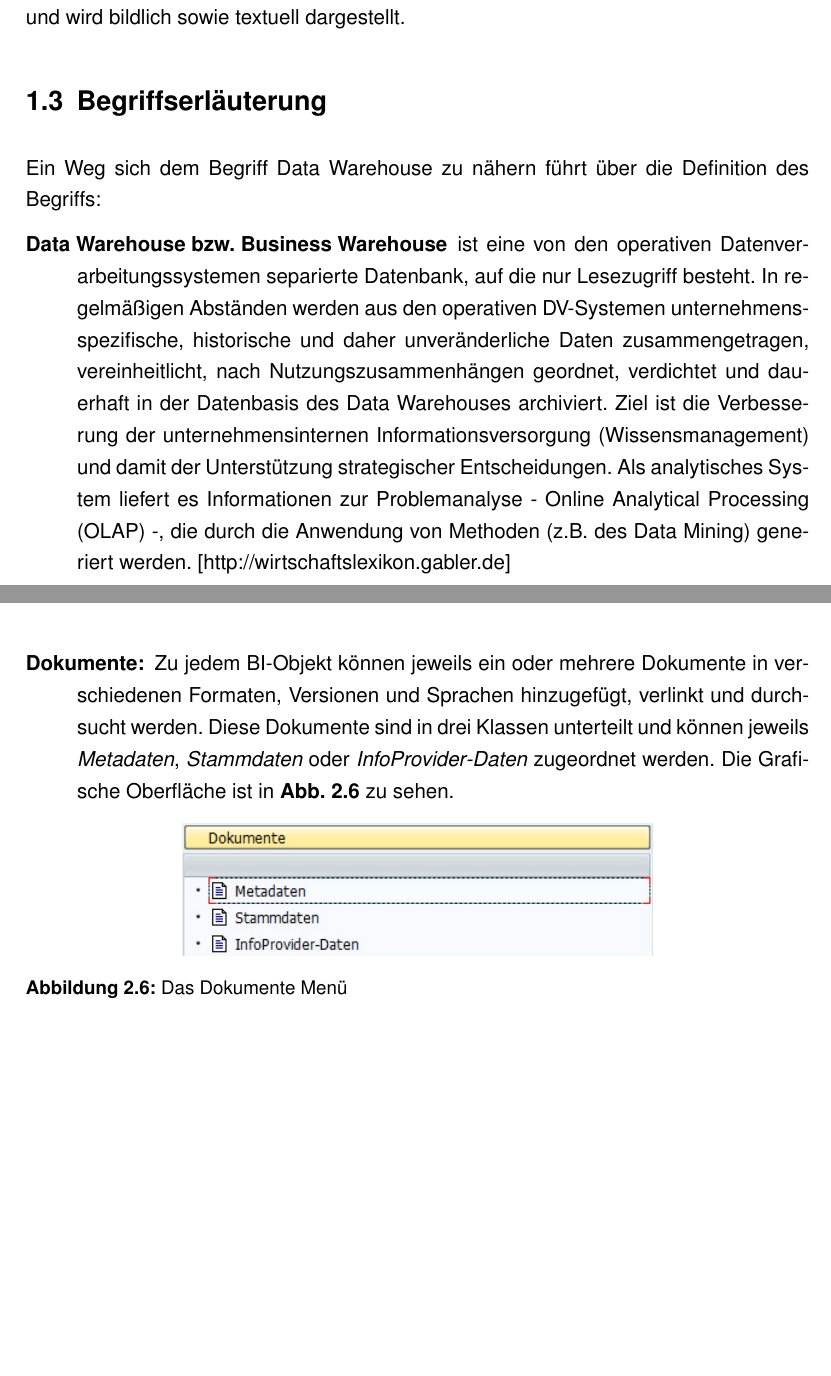
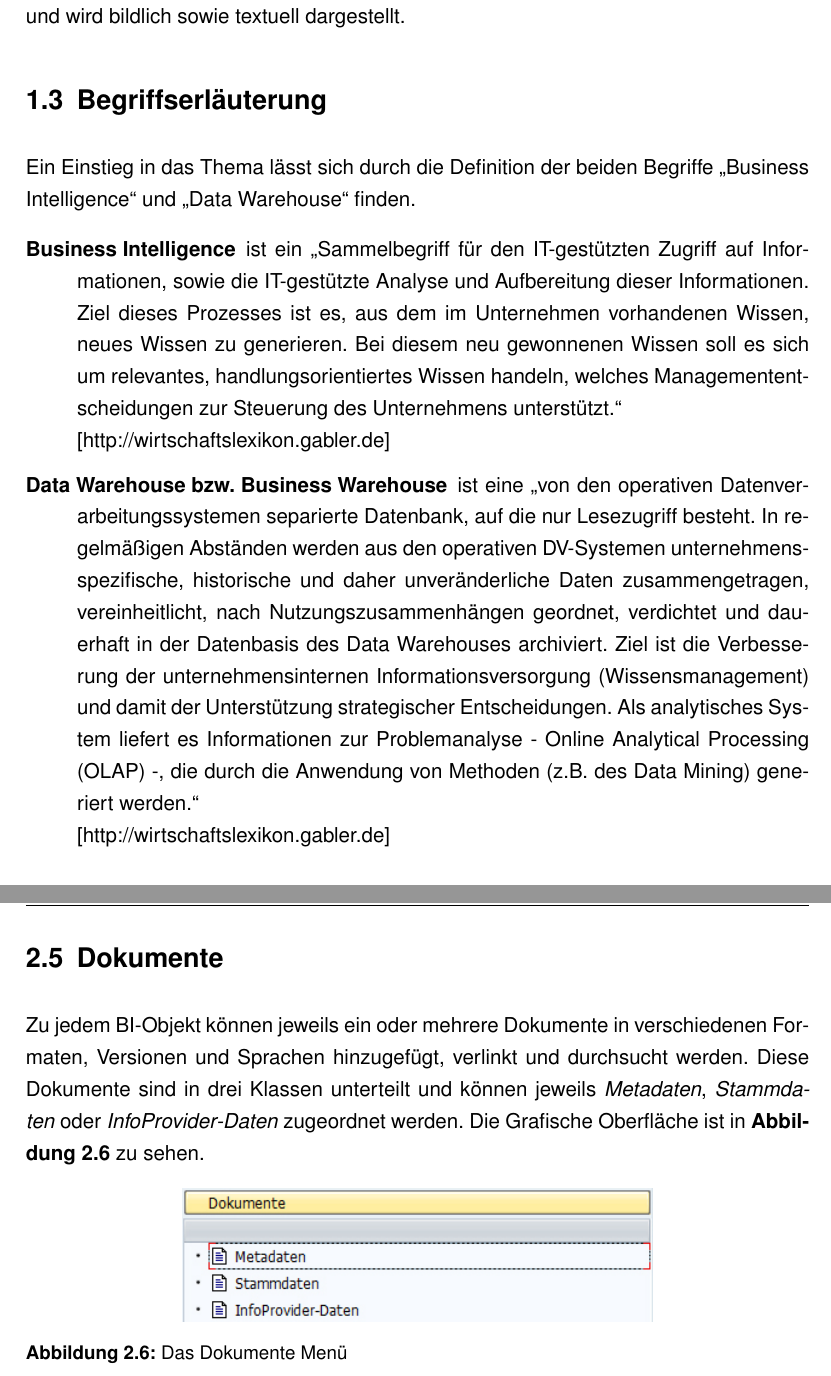
Before and after one commit to p3e7/FHMABI, a LaTeX thesis (Dokument/abschlussarbeit.tex, which reads Dokument/inhalt/hintergrund.tex, Dokument/inhalt/sap.tex): two parts of pages 4 and 10 of 18 before the commit and two parts of pages 4 and 13 of 16 after it, joined at a grey line, cut so that both start at the same text, the shorter picture padded with empty space. The pictures show the PDF file Dokument/abschlussarbeit.pdf that the author committed with the source.

Commit message:
fast fertig

```diff
--- a/Dokument/inhalt/hintergrund.tex
+++ b/Dokument/inhalt/hintergrund.tex
@@ -1,10 +1,14 @@
 \section{Begriffserläuterung}
-Ein Weg sich dem Begriff Data Warehouse zu nähern führt über die Definition des Begriffs: \begin{description}
-	\item [Data Warehouse bzw. Business Warehouse] ist eine von den operativen Datenverarbeitungssystemen separierte Datenbank, auf die nur Lesezugriff besteht. In regelmäßigen Abständen werden aus den operativen DV-Systemen unternehmensspezifische, historische und daher unveränderliche Daten zusammengetragen, vereinheitlicht, nach Nutzungszusammenhängen geordnet, verdichtet und dauerhaft in der Datenbasis des Data Warehouses archiviert. Ziel ist die Verbesserung der unternehmensinternen Informationsversorgung (Wissensmanagement) und damit der Unterstützung strategischer Entscheidungen. Als analytisches System liefert es Informationen zur Problemanalyse - Online Analytical Processing (OLAP) -, die durch die Anwendung von Methoden (z.B. des Data Mining) generiert werden.  \href{http://wirtschaftslexikon.gabler.de/Definition/data-warehouse.html?referenceKeywordName=Business+Warehouse}{[http://wirtschaftslexikon.gabler.de]}
+Ein Einstieg in das Thema lässt sich durch die Definition der beiden Begriffe ,,Business Intelligence`` und ,,Data Warehouse`` finden.
+
+\begin{description}
+	\item[Business Intelligence] ist ein ,,Sammelbegriff für den IT-gestützten Zugriff auf Informationen, sowie die IT-gestützte Analyse und Aufbereitung dieser Informationen. Ziel dieses Prozesses ist es, aus dem im Unternehmen vorhandenen Wissen, neues Wissen zu generieren. Bei diesem neu gewonnenen Wissen soll es sich um relevantes, handlungsorientiertes Wissen handeln, welches Managemententscheidungen zur Steuerung des Unternehmens unterstützt.`` \\ \href{http://wirtschaftslexikon.gabler.de/Definition/business-intelligence.html}{[http://wirtschaftslexikon.gabler.de]}
+	\item [Data Warehouse bzw. Business Warehouse] ist eine ,,von den operativen Datenverarbeitungssystemen separierte Datenbank, auf die nur Lesezugriff besteht. In regelmäßigen Abständen werden aus den operativen DV-Systemen unternehmensspezifische, historische und daher unveränderliche Daten zusammengetragen, vereinheitlicht, nach Nutzungszusammenhängen geordnet, verdichtet und dauerhaft in der Datenbasis des Data Warehouses archiviert. Ziel ist die Verbesserung der unternehmensinternen Informationsversorgung (Wissensmanagement) und damit der Unterstützung strategischer Entscheidungen. Als analytisches System liefert es Informationen zur Problemanalyse - Online Analytical Processing (OLAP) -, die durch die Anwendung von Methoden (z.B. des Data Mining) generiert werden.`` \\
+	 		\href{http://wirtschaftslexikon.gabler.de/Definition/data-warehouse.html?referenceKeywordName=Business+Warehouse}{[http://wirtschaftslexikon.gabler.de]}
 \end{description}
 
 Nach dieser Definition ist Data Warehouse kein allein stehendes Produkt, sondern ein Konzept, durch das die Datenproblematik im Bereich Business Intelligence  angegangen bzw. gelöst werden soll. Die Firma SAP hat sich diesem Problem angenommen und stellt mit der Data Warehousing Workbench ein kostenpflichtiges Tool bereit mit dem sich Aufgaben im Data Warehouse Bereichen lösen lassen können.  \\
-Diese eine Definition alleine ist aber nicht ausreichend. Einen genaueren bzw. verständlicheren Einblick gibt W.H. Inmon. ,, A data warehouse is a subject oriented, integrated, non-volatile, and time variant collection of data in support of management\'s decisions`` \cite[S. 33]{Inmon:2005vg}. Seiner Meinung nach muss ein Data Warehouse themenorientiert, integriert, nicht flüchtig und zeitbezogen sein. Dies bedeutet im Zusammenhang: \\
+Diese eine Definition alleine ist aber nicht ausreichend. Einen genaueren bzw. verständlicheren Einblick gibt W.H. Inmon. ,,A data warehouse is a subject oriented, integrated, non-volatile, and time variant collection of data in support of management\'s decisions`` \cite[S. 33]{Inmon:2005vg}. Seiner Meinung nach muss ein Data Warehouse themenorientiert, integriert, nicht flüchtig und zeitbezogen sein. Dies bedeutet im Zusammenhang: \\
 \begin{description}
 	\item [1. Themenorientiert (engl. subject oriented)] bedeutet, dass Prozesse im Unternehmen durch Kennzahlen wie Kosten und Umsätze abgebildet werden sollen. Es reicht dabei nicht aus, dass das System nur die Berechnungen durchführt. Die Ergebnisse müssen zusätzlich ihrem spezifischen Themenbereich zugeordnet werden.
 	\item [2. Itegriert (engl. integrated)] bedeutet, dass Daten aus den verschiedensten Quellen und Fremdsystemen verwendet werden können. So können die unterschiedlichsten Daten in Verbindung miteinander gebracht werden und neue Ergebnisse liefern.
--- a/Dokument/inhalt/sap.tex
+++ b/Dokument/inhalt/sap.tex
@@ -38,52 +38,69 @@
 Bei der direkten Fortschreibung können Stammdaten eines InfoObjects direkt in die Stammdatentabelle fortgeschrieben werden (dies ist nur mit Stammdaten möglich).
 
 \end{itemize}
-Die Grafische Oberfläche ist in  \textbf{Abb. \ref{pic:Modellierung}}  zu sehen.
+Die Grafische Oberfläche ist in  \textbf{Abbildung \ref{pic:Modellierung}}  zu sehen.
 \begin{figure}[H]
     \centering
     \includegraphics[width=0.2\textwidth]{files/Modellierung}
     \caption{Das Modellierungsmenü}
     \label{pic:Modellierung}
 \end{figure}
-\item[Administration:] Hier befindet sich eine Ansicht für die verschiedensten Prozessketten, sowie das BI Administration Cockpit. Jenes wird verwendet, um die Performance von BI-Systemen zu überwachen. Es liefert einen zentralen Einstiegspunkt, sowie ein real-Time Monitoring und verschiedene Laufzeitstatistiken. Es bietet Zugriff auf Berichte und Anwendungen, die den Anwender bei der Ermittlung und Analyse von Problemen unterstützt. Es können BI-Objekte nachverfolgt und die Performance von BI-Aktivitäten optimiert werden.
-Die Grafische Oberfläche ist in  \textbf{Abb. \ref{pic:Administration}}  zu sehen.
+
+\pagebreak
+
+\section{Administration} Hier befindet sich eine Ansicht für die verschiedensten Prozessketten, sowie das BI Administration Cockpit. Jenes wird verwendet, um die Performance von BI-Systemen zu überwachen. Es liefert einen zentralen Einstiegspunkt, sowie ein real-Time Monitoring und verschiedene Laufzeitstatistiken. Es bietet Zugriff auf Berichte und Anwendungen, die den Anwender bei der Ermittlung und Analyse von Problemen unterstützt. Es können BI-Objekte nachverfolgt und die Performance von BI-Aktivitäten optimiert werden.
+Die Grafische Oberfläche ist in  \textbf{Abbildung \ref{pic:Administration}}  zu sehen.
 \begin{figure}[H]
     \centering
     \includegraphics[width=0.4\textwidth]{files/Administration}
     \caption{Das Administrationsmenü}
     \label{pic:Administration}
 \end{figure}
-\item[BI Content:] Die Struktur der verarbeiteten Geschäftsinformationen eines Unternehmens kann zu Auswertungszwecken im BI Content modelliert werden. Diese Modelle setzen sich aus verschiedenen Metadaten-Objekttypen zusammen. Hierbei werden vorkonfigurierte zur Analyse betriebswirtschaftlicher Fragestellungen verwendet. Wichtig hierbei ist, dass die Erzeugung, Verwendung, Überarbeitung und der Transport der BI-Objekte konsistent gehalten wird. Ein enthaltenes Konzept ist das \textit{BI-Versionskonzept} und eine Hauptfunktionalität ist die Übernahme von neuem BI Content in das Produktivsystem.
-Die Grafische Oberfläche ist in \textbf{Abb. \ref{pic:BIContent}} zu sehen.
+
+\pagebreak
+
+\section{BI Content} Die Struktur der verarbeiteten Geschäftsinformationen eines Unternehmens kann zu Auswertungszwecken im BI Content modelliert werden. Diese Modelle setzen sich aus verschiedenen Metadaten-Objekttypen zusammen. Hierbei werden vorkonfigurierte zur Analyse betriebswirtschaftlicher Fragestellungen verwendet. Wichtig hierbei ist, dass die Erzeugung, Verwendung, Überarbeitung und der Transport der BI-Objekte konsistent gehalten wird. Ein enthaltenes Konzept ist das \textit{BI-Versionskonzept} und eine Hauptfunktionalität ist die Übernahme von neuem BI Content in das Produktivsystem.
+Die Grafische Oberfläche ist in \textbf{Abbildung \ref{pic:BIContent}} zu sehen.
 \begin{figure}[H]
     \centering
     \includegraphics[width=0.45\textwidth]{files/BIContent}
     \caption{das BI Content Menü}
     \label{pic:BIContent}
 \end{figure}
-\item[Transportanschluss:] Hier werden die selben Funktionalitäten wie in dem Modul \textit{BI Content} unterstützt, es besteht allerdings noch zusätzlich die Möglichkeit, BI-Objekte im XML-Format zu importieren bzw. zu exportieren.
-Die Grafische Oberfläche ist in \textbf{Abb. \ref{pic:Transportanschluss}} zu sehen.
+
+\pagebreak
+
+\section{Transportanschluss}
+Hier werden die selben Funktionalitäten wie in dem Modul \textit{BI Content} unterstützt, es besteht allerdings noch zusätzlich die Möglichkeit, BI-Objekte im XML-Format zu importieren bzw. zu exportieren.
+Die Grafische Oberfläche ist in \textbf{Abbildung \ref{pic:Transportanschluss}} zu sehen.
 \begin{figure}[H]
     \centering
     \includegraphics[width=0.55\textwidth]{files/Transportanschluss}
     \caption{Das Transportanschluss Menü}
     \label{pic:Transportanschluss}
 \end{figure}
-\item[Dokumente:] Zu jedem BI-Objekt können jeweils ein oder mehrere Dokumente in verschiedenen Formaten, Versionen und Sprachen hinzugefügt, verlinkt und durchsucht werden. Diese Dokumente sind in drei Klassen unterteilt und können jeweils \textit{Metadaten}, \textit{Stammdaten} oder \textit{InfoProvider-Daten} zugeordnet werden.
-Die Grafische Oberfläche ist in  \textbf{Abb. \ref{pic:Dokumente}}  zu sehen.
+
+\pagebreak
+
+\section{Dokumente}
+Zu jedem BI-Objekt können jeweils ein oder mehrere Dokumente in verschiedenen Formaten, Versionen und Sprachen hinzugefügt, verlinkt und durchsucht werden. Diese Dokumente sind in drei Klassen unterteilt und können jeweils \textit{Metadaten}, \textit{Stammdaten} oder \textit{InfoProvider-Daten} zugeordnet werden.
+Die Grafische Oberfläche ist in  \textbf{Abbildung \ref{pic:Dokumente}}  zu sehen.
 \begin{figure}[H]
     \centering
     \includegraphics[width=0.6\textwidth]{files/Dokumente}
     \caption{Das Dokumente Menü}
     \label{pic:Dokumente}
 \end{figure}
-\item[Übersetzung:] Um eine Internationalisierung umsetzen zu können, können mit Hilfe des Moduls \textit{Übersetzung} die Kurz- und Langtexte von BI-Metadaten-Objekten vereinfacht übersetzt werden. Zusätzlich kann die Übersetzungsumgebung, die der SAP Web Application Server (ABAP) beinhalted, verwendet werden.
-Die Grafische Oberfläche ist in \textbf{Abb. \ref{pic:Uebersetzung}} zu sehen.
+
+\section{Übersetzung}
+Um eine Internationalisierung umsetzen zu können, können mit Hilfe des Moduls \textit{Übersetzung} die Kurz- und Langtexte von BI-Metadaten-Objekten vereinfacht übersetzt werden. Zusätzlich kann die Übersetzungsumgebung, die der SAP Web Application Server (ABAP) beinhalted, verwendet werden.
+Die Grafische Oberfläche ist in \textbf{Abbildung \ref{pic:Uebersetzung}} zu sehen.
 \begin{figure}[H]
     \centering
     \includegraphics[width=0.6\textwidth]{files/Uebersetzung}
     \caption{Das Übersetzungsmenü}
     \label{pic:Uebersetzung}
 \end{figure}
-\item[Metadata Repository:] Das Metadata Repository basiert auf HTML und ermöglicht einen zentralen Zugriff auf Informationen von Metadaten-Objekten. Zu diesen Metadaten gehören zum Beispiel wichtige Eigenschaften der Objekte und die Verknüpfungen mit anderen Objekten.
-\end{description}
+
+\section{Metadata Repository}
+ Das Metadata Repository basiert auf HTML und ermöglicht einen zentralen Zugriff auf Informationen von Metadaten-Objekten. Zu diesen Metadaten gehören zum Beispiel wichtige Eigenschaften der Objekte und die Verknüpfungen mit anderen Objekten.
```
Also changed, not shown: Dokument/abschlussarbeit.tex (+3 -3 lines), Dokument/inhalt/einleitung.tex (+1 -0 lines), Dokument/abschlussarbeit.pdf, Dokument/inhalt/sap.tex (14 more changed lines), 6 other files.
